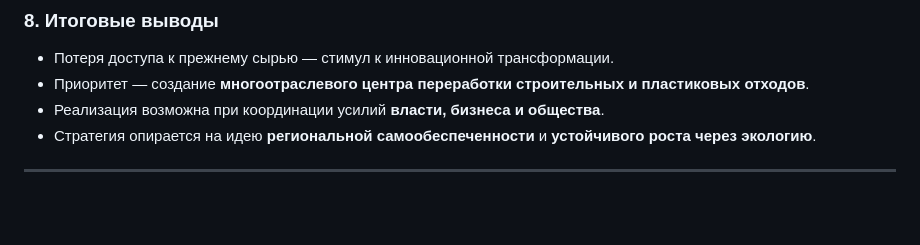
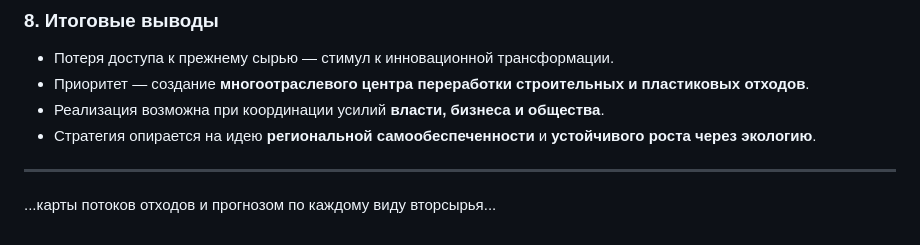
Before and after one commit to knoff-code/knoff-code, a Markdown page: vtores.md, the part around the change. Drawn GitHub-style; blank space fills up the shorter version.

```diff
--- a/vtores.md
+++ b/vtores.md
@@ -133,3 +133,5 @@
 * Стратегия опирается на идею **региональной самообеспеченности** и **устойчивого роста через экологию**.
 
 ---
+
+...карты потоков отходов и прогнозом по каждому виду вторсырья...
```
